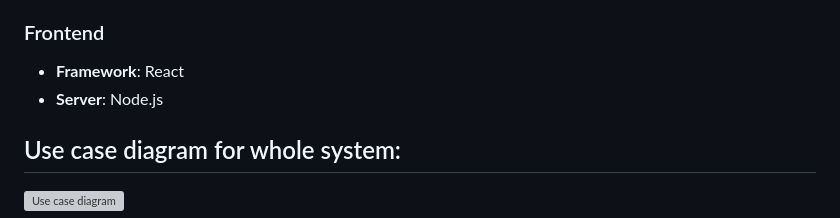
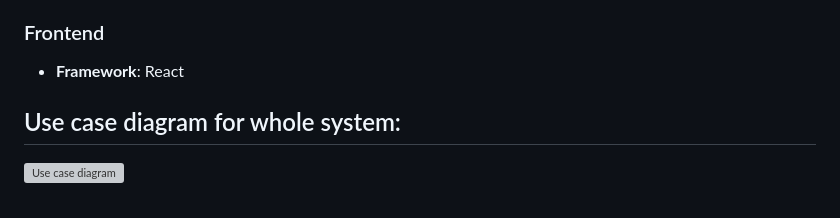
Before and after one commit to MartinDawn/Software_engineering, a Markdown page: README.md, the part around the change. Drawn GitHub-style; grey boxes are pictures that could not be loaded.

Commit message:
last update

```diff
--- a/README.md
+++ b/README.md
@@ -28,7 +28,6 @@ Hệ thống HCMUT-SSPS mang lại lợi ích thiết thực cho nhiều bên li
 
 ### Frontend
 - **Framework**: React
-- **Server**: Node.js
 
 ## Use case diagram for whole system:
 ![Use case diagram](https://github.com/user-attachments/assets/52b0db28-7c93-4f26-b54b-e64c508e84ab)
```
